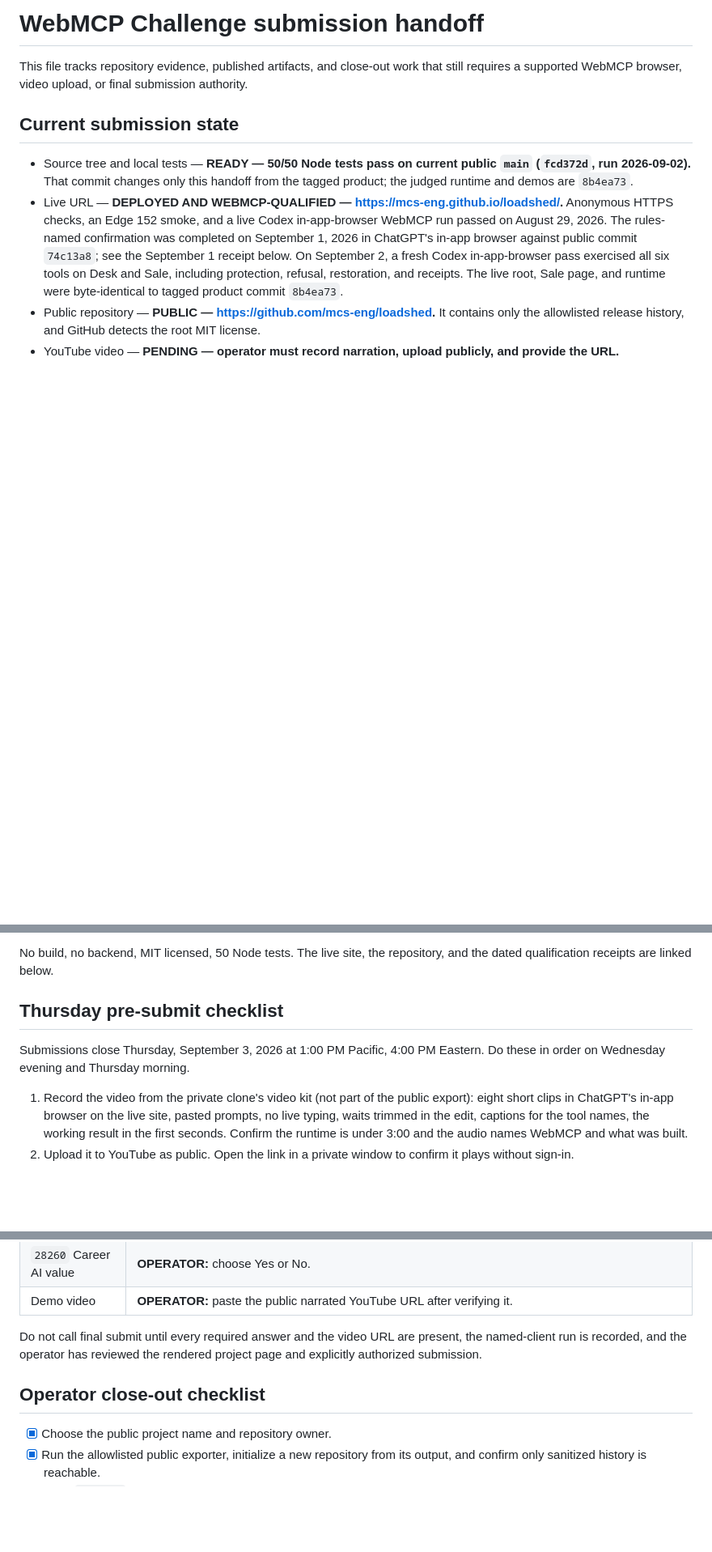
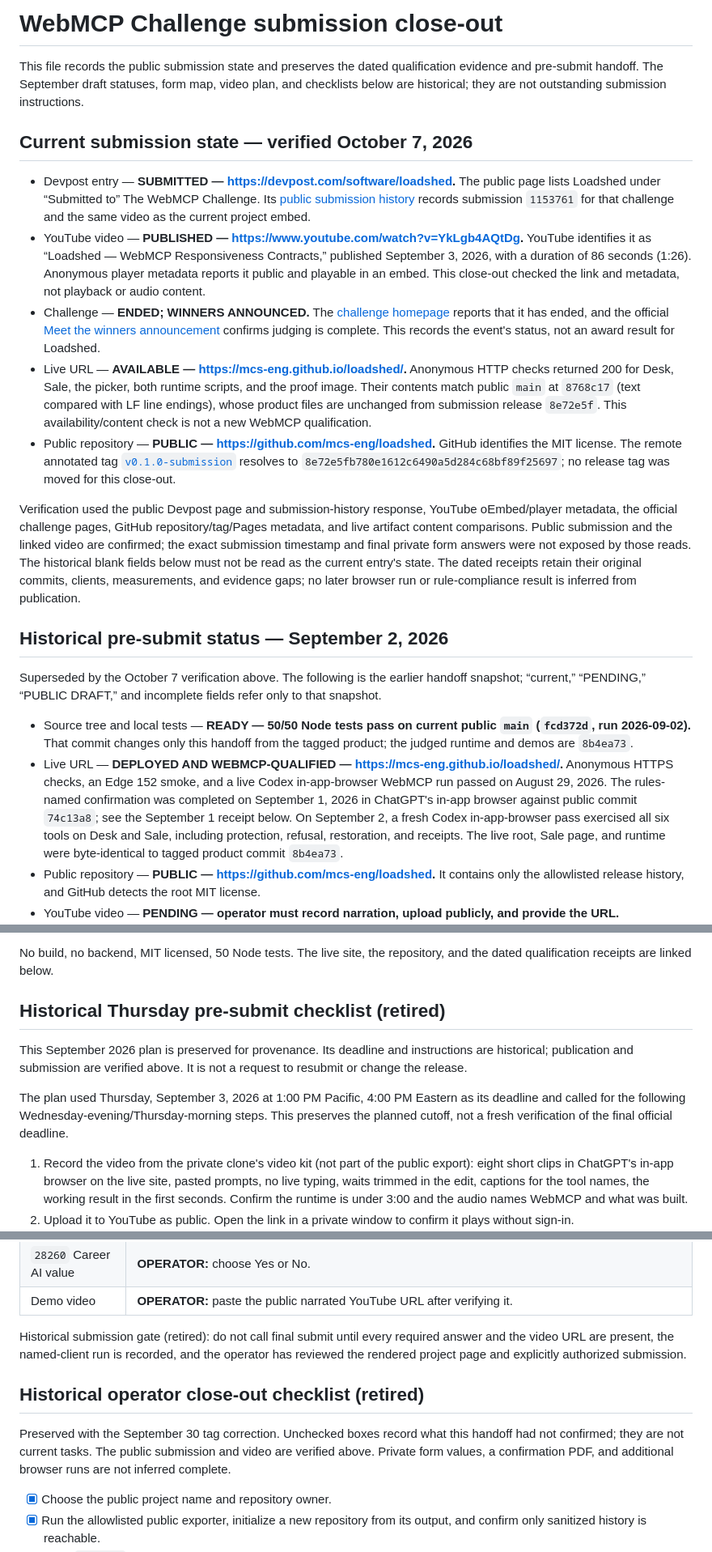
Before and after one commit to mcs-eng/loadshed, a Markdown page: SUBMISSION.md, 3 parts joined by grey strips. Shown at 81% size. GitHub-like rendering; blank space fills up the shorter version.

```diff
--- a/SUBMISSION.md
+++ b/SUBMISSION.md
@@ -1,9 +1,44 @@
-# WebMCP Challenge submission handoff
+# WebMCP Challenge submission close-out
 
-This file tracks repository evidence, published artifacts, and close-out work that still requires
-a supported WebMCP browser, video upload, or final submission authority.
+This file records the public submission state and preserves the dated qualification evidence and
+pre-submit handoff. The September draft statuses, form map, video plan, and checklists below are
+historical; they are not outstanding submission instructions.
 
-## Current submission state
+## Current submission state — verified October 7, 2026
+
+- Devpost entry — **SUBMITTED — <https://devpost.com/software/loadshed>.** The public page lists
+  Loadshed under “Submitted to” The WebMCP Challenge. Its
+  [public submission history](https://devpost.com/software/loadshed/submission_history) records
+  submission `1153761` for that challenge and the same video as the current project embed.
+- YouTube video — **PUBLISHED — <https://www.youtube.com/watch?v=YkLgb4AQtDg>.** YouTube identifies
+  it as “Loadshed — WebMCP Responsiveness Contracts,” published September 3, 2026, with a duration
+  of 86 seconds (1:26). Anonymous player metadata reports it public and playable in an embed.
+  This close-out checked the link and metadata, not playback or audio content.
+- Challenge — **ENDED; WINNERS ANNOUNCED.** The [challenge homepage](https://webmcp.devpost.com/)
+  reports that it has ended, and the official
+  [Meet the winners announcement](https://webmcp.devpost.com/updates/46049-meet-the-winners)
+  confirms judging is complete. This records the event's status, not an award result for Loadshed.
+- Live URL — **AVAILABLE — <https://mcs-eng.github.io/loadshed/>.** Anonymous HTTP checks returned
+  200 for Desk, Sale, the picker, both runtime scripts, and the proof image. Their contents match
+  public `main` at `8768c17` (text compared with LF line endings), whose product files are unchanged
+  from submission release `8e72e5f`. This availability/content check is not a new WebMCP qualification.
+- Public repository — **PUBLIC — <https://github.com/mcs-eng/loadshed>.** GitHub identifies the MIT
+  license. The remote annotated tag
+  [`v0.1.0-submission`](https://github.com/mcs-eng/loadshed/tree/v0.1.0-submission) resolves to
+  `8e72e5fb780e1612c6490a5d284c68bf89f25697`; no release tag was moved for this close-out.
+
+Verification used the public Devpost page and submission-history response, YouTube oEmbed/player
+metadata, the official challenge pages, GitHub repository/tag/Pages metadata, and live artifact
+content comparisons. Public submission and the linked video are confirmed; the exact submission
+timestamp and final private form answers were not exposed by those reads. The historical blank
+fields below must not be read as the current entry's state. The dated receipts retain their original
+commits, clients, measurements, and evidence gaps; no later browser run or rule-compliance result is
+inferred from publication.
+
+## Historical pre-submit status — September 2, 2026
+
+Superseded by the October 7 verification above. The following is the earlier handoff snapshot;
+“current,” “PENDING,” “PUBLIC DRAFT,” and incomplete fields refer only to that snapshot.
 
 - Source tree and local tests — **READY — 50/50 Node tests pass on current public `main`
   (`fcd372d`, run 2026-09-02).** That commit changes only this handoff from the tagged product;
@@ -99,9 +138,12 @@ The honest part: the runtime rejects agent-injected clicks as evidence, refuses
 
 No build, no backend, MIT licensed, 50 Node tests. The live site, the repository, and the dated qualification receipts are linked below.
 
-## Thursday pre-submit checklist
+## Historical Thursday pre-submit checklist (retired)
 
-Submissions close Thursday, September 3, 2026 at 1:00 PM Pacific, 4:00 PM Eastern. Do these in order on Wednesday evening and Thursday morning.
+This September 2026 plan is preserved for provenance. Its deadline and instructions are historical;
+publication and submission are verified above. It is not a request to resubmit or change the release.
+
+The plan used Thursday, September 3, 2026 at 1:00 PM Pacific, 4:00 PM Eastern as its deadline and called for the following Wednesday-evening/Thursday-morning steps. This preserves the planned cutoff, not a fresh verification of the final official deadline.
 
 1. Record the video from the private clone's video kit (not part of the public export): eight short clips in ChatGPT's in-app browser on the live site, pasted prompts, no live typing, waits trimmed in the edit, captions for the tool names, the working result in the first seconds. Confirm the runtime is under 3:00 and the audio names WebMCP and what was built.
 2. Upload it to YouTube as public. Open the link in a private window to confirm it plays without sign-in.
@@ -332,11 +383,15 @@ September 2, 2026; these IDs and answers are a handoff, not a submitted entry.
 | `28260` Career AI value | **OPERATOR:** choose Yes or No. |
 | Demo video | **OPERATOR:** paste the public narrated YouTube URL after verifying it. |
 
-Do not call final submit until every required answer and the video URL are present, the named-client
+Historical submission gate (retired): do not call final submit until every required answer and the video URL are present, the named-client
 run is recorded, and the operator has reviewed the rendered project page and explicitly authorized
 submission.
 
-## Operator close-out checklist
+## Historical operator close-out checklist (retired)
+
+Preserved with the September 30 tag correction. Unchecked boxes record what this handoff had not
+confirmed; they are not current tasks. The public submission and video are verified above. Private
+form values, a confirmation PDF, and additional browser runs are not inferred complete.
 
 - [x] Choose the public project name and repository owner.
 - [x] Run the allowlisted public exporter, initialize a new repository from its output, and confirm
```
Also changed, not shown: other parts of SUBMISSION.md (+19 -6 lines), README.md (+3 -3 lines).
